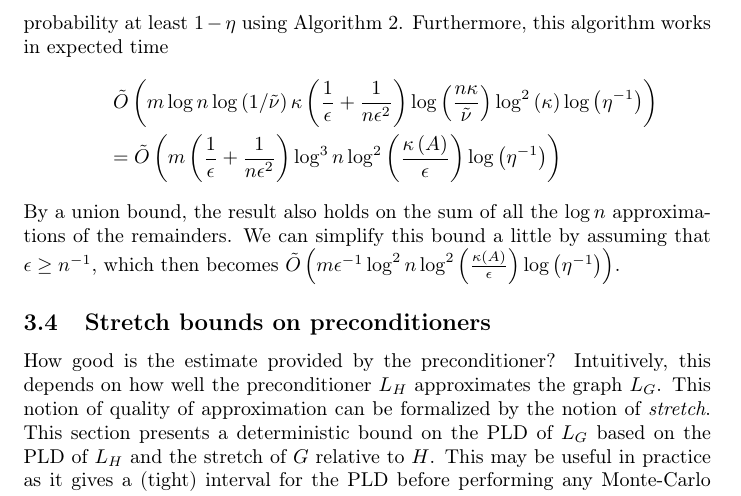
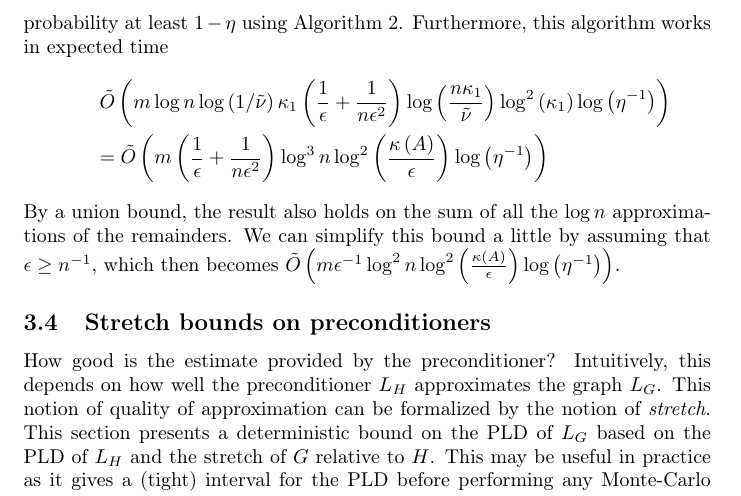
Before and after one commit to tjhunter/log-determinant-paper, a LaTeX document (siam2.tex, which reads detsdd_33ultra_preconditioner.tex): part of page 15 of 29, cut so that both start at the same text. Compiled offline with pdfLaTeX; a LaTeX package or settings file that is missing is left out.

Commit message:
commit ahmed

```diff
--- a/detsdd_33ultra_preconditioner.tex
+++ b/detsdd_33ultra_preconditioner.tex
@@ -242,7 +242,7 @@ can be approximated to precision $\epsilon$ with probability at least
 $1-\eta$ using Algorithm \ref{alg:SampleLogDet}. Furthermore, this
 algorithm works in expected time
 \begin{eqnarray*}
- &  & \tilde{O}\left(m\log n\log\left(1/\tilde{\nu}\right)\kappa\left(\frac{1}{\epsilon}+\frac{1}{n\epsilon^{2}}\right)\log\left(\frac{n\kappa}{\tilde{\nu}}\right)\log^{2}\left(\kappa\right)\log\left(\eta^{-1}\right)\right)\\
+ &  & \tilde{O}\left(m\log n\log\left(1/\tilde{\nu}\right)\kappa_1\left(\frac{1}{\epsilon}+\frac{1}{n\epsilon^{2}}\right)\log\left(\frac{n\kappa_1}{\tilde{\nu}}\right)\log^{2}\left(\kappa_1\right)\log\left(\eta^{-1}\right)\right)\\
  &  & =\tilde{O}\left(m\left(\frac{1}{\epsilon}+\frac{1}{n\epsilon^{2}}\right)\log^{3}n\log^{2}\left(\frac{\kappa\left(A\right)}{\epsilon}\right)\log\left(\eta^{-1}\right)\right)
 \end{eqnarray*}
 By a union bound, the result also holds on the sum of all the $\log n$
```
